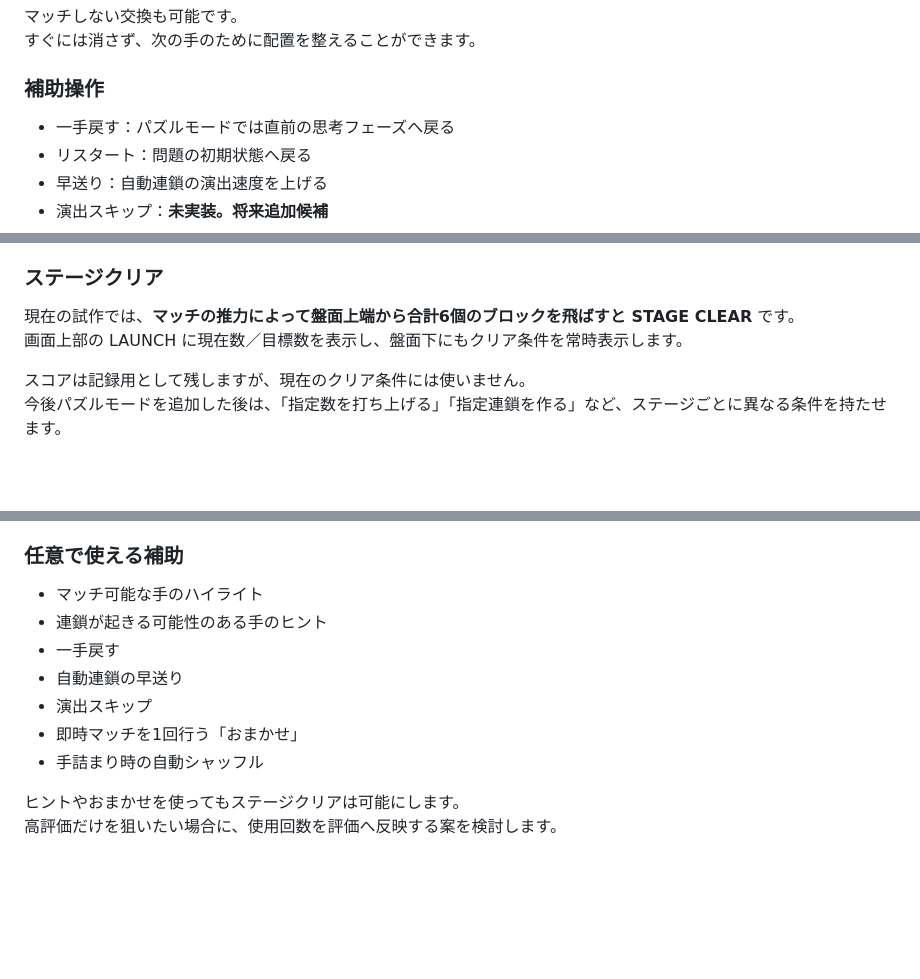
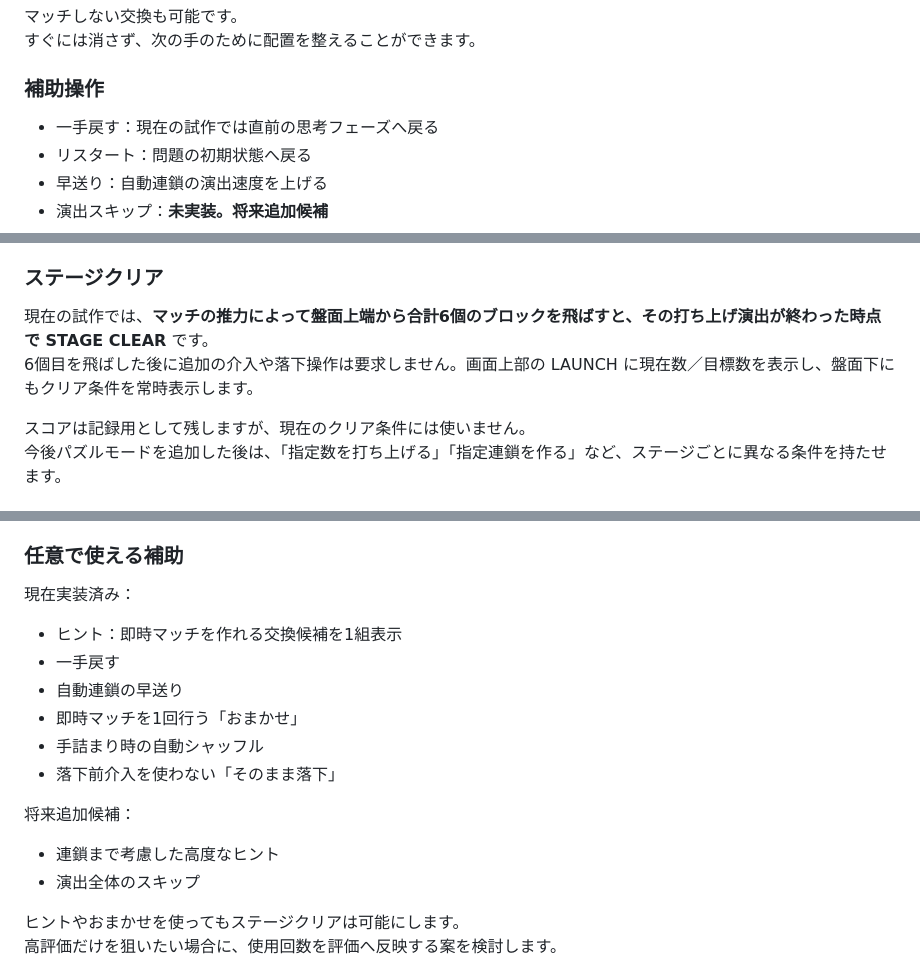
Before and after one commit to inowoo/metopon, a Markdown page: README.md, 3 parts joined by grey strips. Drawn GitHub-style; blank space fills up the shorter version.

Commit message:
Clarify implemented assists and immediate clear timing

```diff
--- a/README.md
+++ b/README.md
@@ -156,7 +156,7 @@ README後半には将来のMVP・パズルモード・技術構成案も残し
 
 ### 補助操作
 
-- 一手戻す：パズルモードでは直前の思考フェーズへ戻る
+- 一手戻す：現在の試作では直前の思考フェーズへ戻る
 - リスタート：問題の初期状態へ戻る
 - 早送り：自動連鎖の演出速度を上げる
 - 演出スキップ：**未実装。将来追加候補**
@@ -295,8 +295,8 @@ METOPONでは、連鎖中に忙しい操作を要求しません。
 
 ### ステージクリア
 
-現在の試作では、**マッチの推力によって盤面上端から合計6個のブロックを飛ばすと STAGE CLEAR** です。
-画面上部の LAUNCH に現在数／目標数を表示し、盤面下にもクリア条件を常時表示します。
+現在の試作では、**マッチの推力によって盤面上端から合計6個のブロックを飛ばすと、その打ち上げ演出が終わった時点で STAGE CLEAR** です。
+6個目を飛ばした後に追加の介入や落下操作は要求しません。画面上部の LAUNCH に現在数／目標数を表示し、盤面下にもクリア条件を常時表示します。
 
 スコアは記録用として残しますが、現在のクリア条件には使いません。
 今後パズルモードを追加した後は、「指定数を打ち上げる」「指定連鎖を作る」など、ステージごとに異なる条件を持たせます。
@@ -329,13 +329,19 @@ METOPONでは、連鎖中に忙しい操作を要求しません。
 
 ### 任意で使える補助
 
-- マッチ可能な手のハイライト
-- 連鎖が起きる可能性のある手のヒント
+現在実装済み：
+
+- ヒント：即時マッチを作れる交換候補を1組表示
 - 一手戻す
 - 自動連鎖の早送り
-- 演出スキップ
 - 即時マッチを1回行う「おまかせ」
 - 手詰まり時の自動シャッフル
+- 落下前介入を使わない「そのまま落下」
+
+将来追加候補：
+
+- 連鎖まで考慮した高度なヒント
+- 演出全体のスキップ
 
 ヒントやおまかせを使ってもステージクリアは可能にします。
 高評価だけを狙いたい場合に、使用回数を評価へ反映する案を検討します。
```
